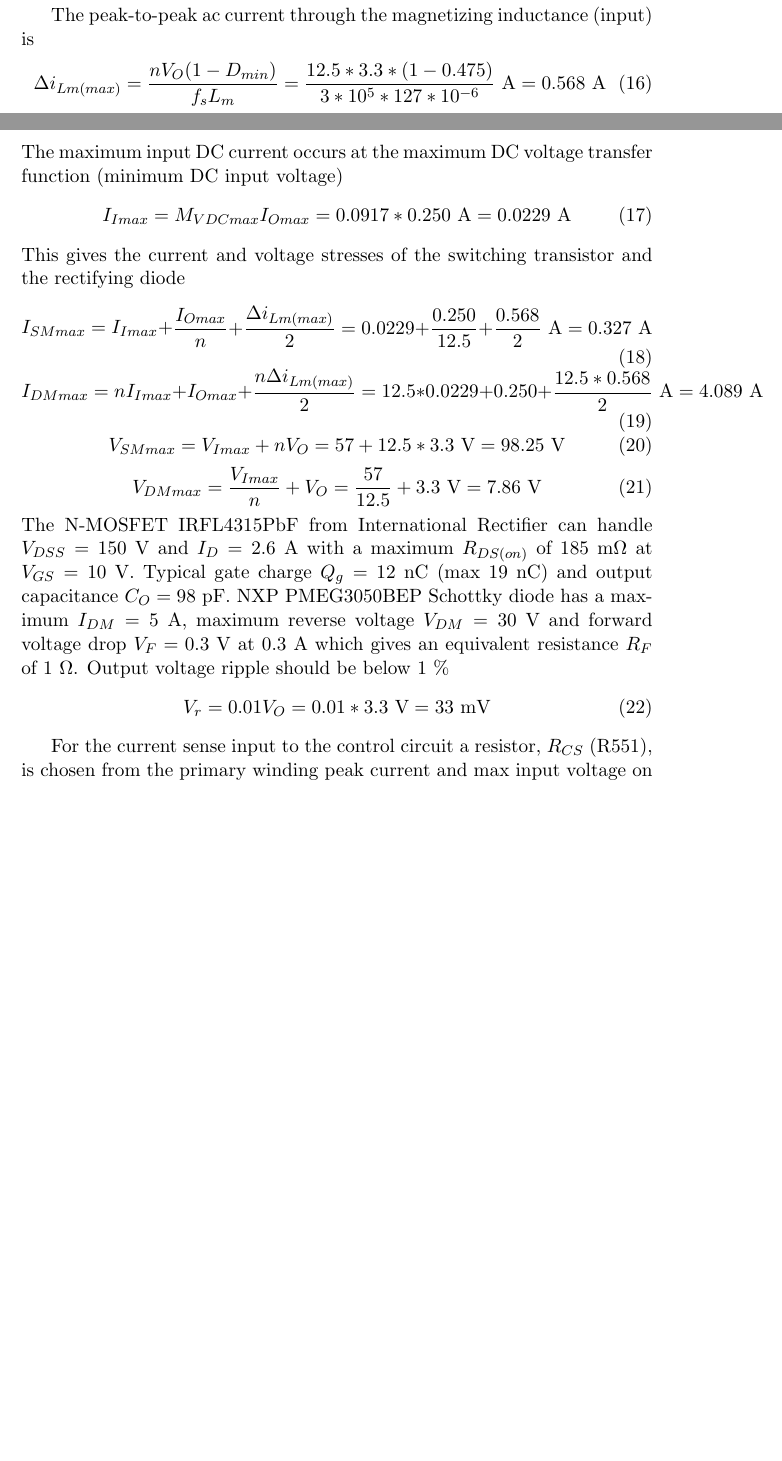
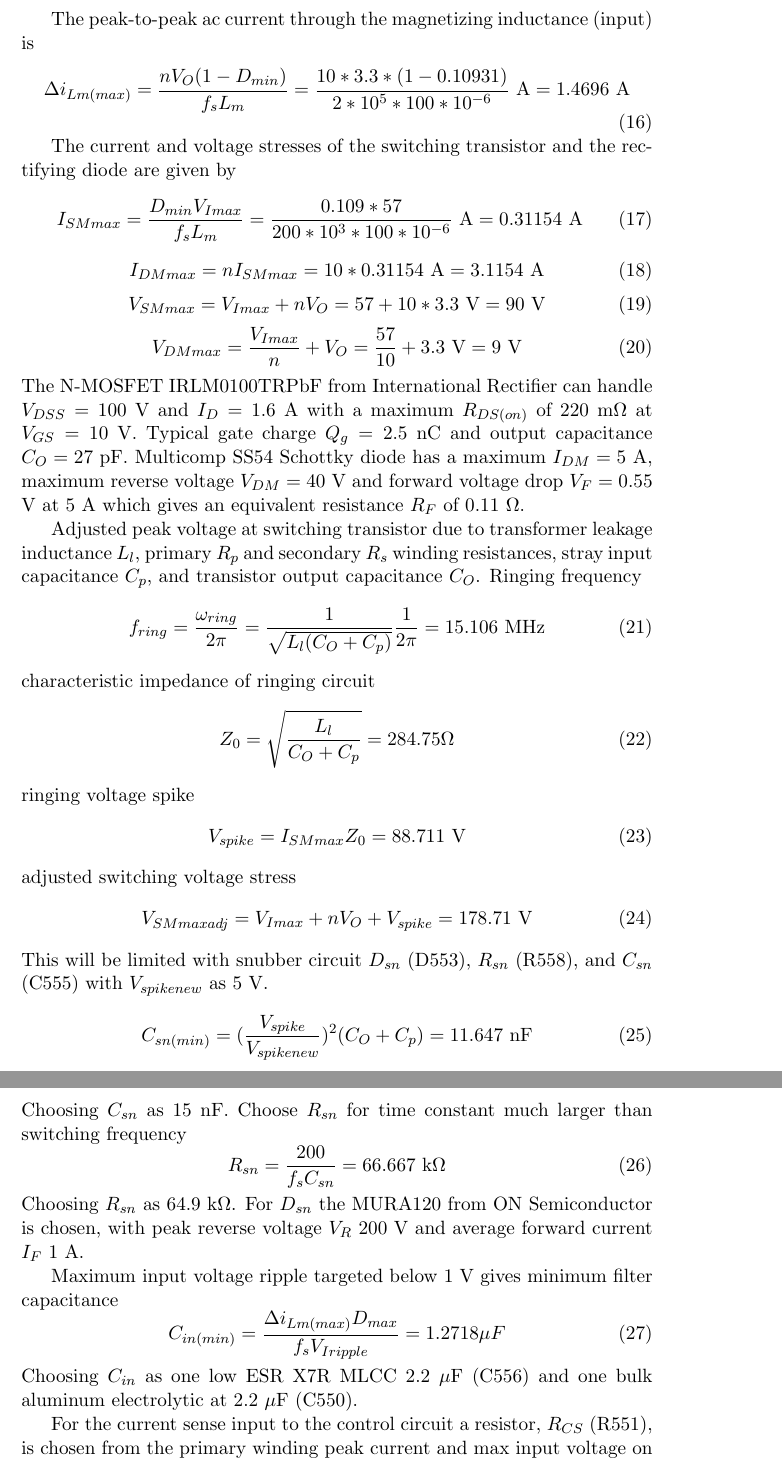
Before and after one commit to natanoj/heatcontrol, a LaTeX paper (doc/report/heatcontrol.tex, which reads doc/report/design-hw-ru.tex, schem/sym/djboxsym/poe_psu.sch.def): two parts of pages 12 and 13 of 20 before the commit and two parts of pages 13 and 14 of 21 after it, joined at a grey line, cut so that both start at the same text, the shorter picture padded with empty space. Compiled offline with pdfLaTeX.

Commit message:
Adjusted flyback components, rearranged power circuits
Another rectifying diode for the secondary side chosen.

Added bulk capacitors for input and output filters, precis components
to be chosen at later point.

Rearranged power schematics for possibly breaking off into secondary
power board.

```diff
--- a/doc/report/design-hw-ru.tex
+++ b/doc/report/design-hw-ru.tex
@@ -201,44 +204,77 @@ D_{max}=M_{V DCmax} \sqrt{\frac{2 f_s L_m}{\eta R_{l min}}}=0.305
 The peak-to-peak ac current through the magnetizing inductance (input) is
 \begin{equation}
 \Delta i_{Lm(max)}=\frac{nV_O (1-D_{min})}{f_s L_m}
-= \frac{12.5*3.3*(1-0.475)}{3*10^5*127*10^{-6}} \text{ A} = 0.568 \text{ A}
+= \frac{10*3.3*(1-0.10931)}{2*10^5*100*10^{-6}} \text{ A} = 1.4696 \text{ A}
 \end{equation}
-The maximum input DC current occurs at the maximum DC voltage transfer
-function (minimum DC input voltage)
+
+The current and voltage stresses of the switching transistor and the
+rectifying diode are given by
 \begin{equation}
-I_{Imax}=M_{V DCmax}I_{Omax} = 0.0917 * 0.250 \text{ A} =
-0.0229 \text{ A}
-\end{equation}
-This gives the current and voltage stresses of the switching
-transistor and the rectifying diode
-\begin{equation}
-I_{SMmax} = I_{Imax} + \frac{I_{Omax}}{n} + \frac{\Delta
-i_{Lm(max)}}{2} = 0.0229 + \frac{0.250}{12.5} + \frac{0.568}{2} \text{
-A} =
-0.327 \text{ A}
+I_{SMmax} = \frac{D_{min}V_{Imax}}{f_s L_m} = \frac{0.109*57}{200*10^3*100*10^{-6}} \text{
+A} = 0.31154 \text{ A}
 \end{equation}
 \begin{equation}
-I_{DMmax} = nI_{Imax} + I_{Omax} + \frac{n\Delta i_{Lm(max)}}{2} =
-12.5*0.0229 + 0.250 + \frac{12.5*0.568}{2} \text{ A} = 4.089 \text{ A}
+I_{DMmax} = nI_{SMmax} = 10*0.31154 \text{ A} = 3.1154 \text{ A}
 \end{equation}
 \begin{equation}
-V_{SMmax} = V_{Imax} +nV_O = 57 + 12.5*3.3 \text{ V} = 98.25 \text{ V}
+V_{SMmax} = V_{Imax} +nV_O = 57 + 10*3.3 \text{ V} = 90 \text{ V}
 \end{equation}
 \begin{equation}
-V_{DMmax} = \frac{V_{Imax}}{n} + V_O = \frac{57}{12.5} + 3.3 \text{ V}
-= 7.86 \text{ V}
+V_{DMmax} = \frac{V_{Imax}}{n} + V_O = \frac{57}{10} + 3.3 \text{ V}
+= 9 \text{ V}
 \end{equation}
-The N-MOSFET IRFL4315PbF from International Rectifier can handle
-$V_{DSS}=150$ V and $I_D=2.6$ A with a maximum $R_{DS(on)}$ of 185
-m$\Omega$ at $V_{GS}=10$ V. Typical gate charge $Q_g=12$ nC (max 19
-nC) and output capacitance $C_O=98$ pF. NXP PMEG3050BEP Schottky diode
-has a maximum $I_{DM}=5$ A, maximum reverse voltage $V_{DM}=30$ V and
-forward voltage drop $V_F=0.3$ V at 0.3 A which gives an equivalent
-resistance $R_F$ of 1 $\Omega$. Output voltage ripple should be below
-1 \%
+The N-MOSFET IRLM0100TRPbF from International Rectifier can handle
+$V_{DSS}=100$ V and $I_D=1.6$ A with a maximum $R_{DS(on)}$ of 220
+m$\Omega$ at $V_{GS}=10$ V. Typical gate charge $Q_g=2.5$ nC and
+output capacitance $C_O=27$ pF. Multicomp SS54 Schottky diode has a
+maximum $I_{DM}=5$ A, maximum reverse voltage $V_{DM}=40$ V and
+forward voltage drop $V_F=0.55$ V at 5 A which gives an equivalent
+resistance $R_F$ of 0.11 $\Omega$.
+
+Adjusted peak voltage at switching transistor due to transformer leakage
+inductance $L_l$, primary $R_p$ and secondary $R_s$ winding
+resistances, stray input capacitance $C_p$, and transistor output
+capacitance $C_O$. Ringing frequency
 \begin{equation}
-V_r=0.01V_O = 0.01*3.3 \text{ V} = 33 \text{ mV}
+f_{ring}=\frac{\omega_{ring}}{2\pi}=\frac{1}{\sqrt{L_l(C_O+C_p)}}
+\frac{1}{2\pi}=15.106 \text{ MHz}
 \end{equation}
+characteristic impedance of ringing circuit
+\begin{equation}
+Z_0=\sqrt{\frac{L_l}{C_O+C_p}}=284.75 \Omega
+\end{equation}
+ringing voltage spike
+\begin{equation}
+V_{spike}=I_{SMmax}Z_0=88.711 \text{ V}
+\end{equation}
+adjusted switching voltage stress
+\begin{equation}
+V_{SMmax adj}=V_{Imax}+nV_O+V_{spike}=178.71 \text{ V}
+\end{equation}
+This will be limited with snubber circuit $D_{sn}$ (D553), $R_{sn}$
+(R558), and $C_{sn}$ (C555) with $V_{spike new}$ as 5 V.
+\begin{equation}
+C_{sn(min)}=(\frac{V_{spike}}{V_{spike
+new}})^2(C_O+C_p)=11.647 \text{ nF}
+\end{equation}
+Choosing $C_{sn}$ as 15 nF. Choose $R_{sn}$ for time constant much
+larger than switching frequency
+\begin{equation}
+R_{sn}=\frac{200}{f_s C_{sn}}=66.667 \text{ k$\Omega$}
+\end{equation}
+Choosing $R_{sn}$ as 64.9 k$\Omega$.
+For $D_{sn}$ the MURA120 from ON Semiconductor is chosen, with peak
+reverse voltage $V_R$ 200 V and average forward current $I_F$ 1 A.
+
+Maximum input voltage ripple targeted below 1 V gives minimum filter
+capacitance
+\begin{equation}
+C_{in(min)}=\frac{\Delta i_{Lm(max)}D_{max}}{f_s V_{Iripple}}=
+1.2718 \mu F
+\end{equation}
+Choosing $C_{in}$ as one low ESR X7R MLCC 2.2 $\mu$F (C556) and one bulk aluminum
+electrolytic at 2.2 $\mu$F (C550).
+
 
 For the current sense input to the control circuit a resistor,
 $R_{CS}$ (R551), is chosen from the primary winding peak current and
--- a/schem/sym/djboxsym/poe_psu.sch.def
+++ b/schem/sym/djboxsym/poe_psu.sch.def
@@ -15,9 +15,6 @@ refdes=S?
 1 POE+ pwr
 2 POE- pwr
 
-3 DC+ pwr
-4 DC- pwr
-
 [right]
 
 5 VOUT3.3 pwr
```
Also changed, not shown: doc/report/design-hw-ru.tex (31 more changed lines), 5 other files.
